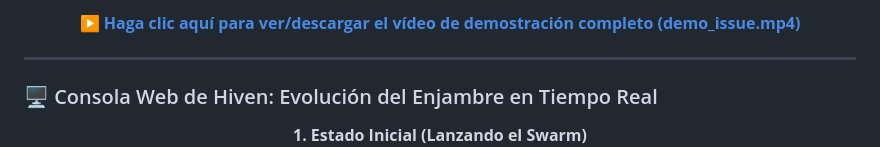
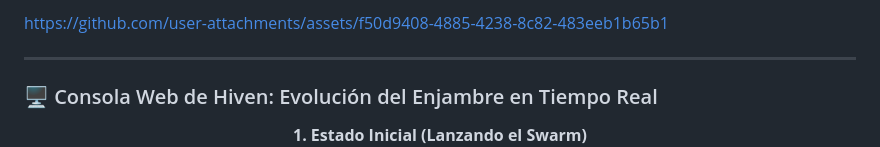
Before and after one commit to amglogicalis/hiven-repo-public, a Markdown page: README.md, the part around one of its changes. GitHub-like rendering.

```diff
--- a/README.md
+++ b/README.md
@@ -38,7 +33,8 @@ Observa cómo **Hiven** recibe una instrucción en una Issue de GitHub, procesa
 
-<p align="center">
-  <a href="https://raw.githubusercontent.com/amglogicalis/hiven-repo-public/main/demo_issue.mp4">▶️ <strong>Haga clic aquí para ver/descargar el vídeo de demostración completo (demo_issue.mp4)</strong></a>
-</p>
+
+https://github.com/user-attachments/assets/f50d9408-4885-4238-8c82-483eeb1b65b1
+
+
 
 ---
 
```
Also changed, not shown: other parts of README.md (+0 -5 lines).
